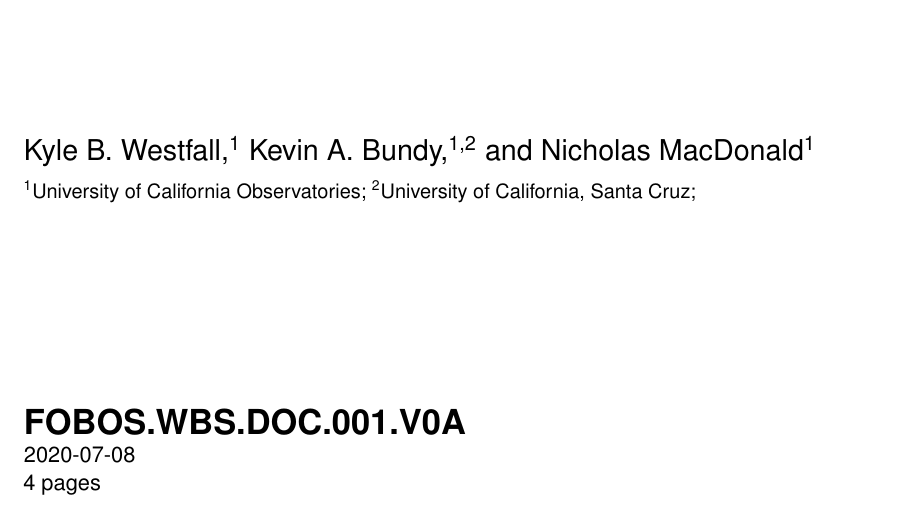
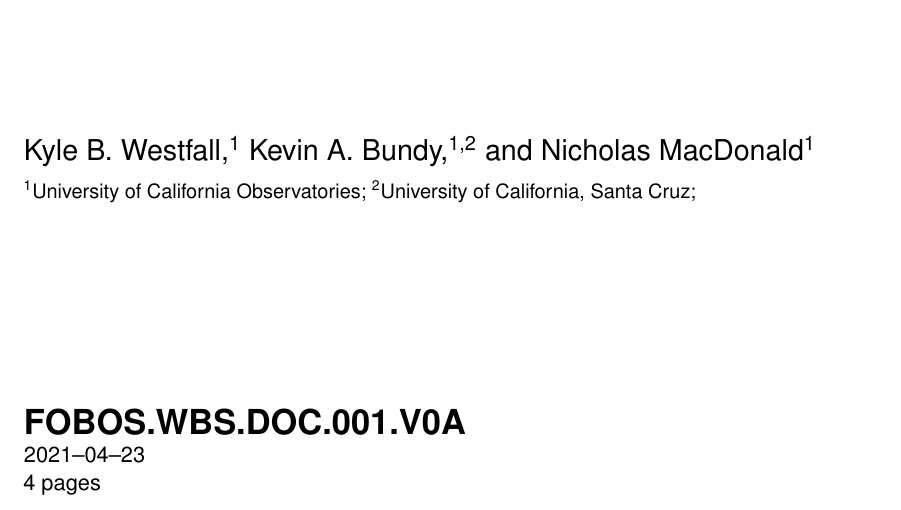
Before and after one commit to Keck-FOBOS/DocTemplate, a LaTeX book (FOBOS_Template.tex, which reads sty/FOBOS.sty): part of page 1 of 10, cut so that both start at the same text. Compiled offline with pdfLaTeX.

Commit message:
footnote counter; longtable; requirement numbering; autogenerate date

```diff
--- a/FOBOS_Template.tex
+++ b/FOBOS_Template.tex
@@ -22,7 +22,7 @@
 
 % Pre-release versions are 0A - ZZ; Release versions should be 01-99
 \newcommand{\docversion}{0A}
-\newcommand{\docreleaseDate}{2020-07-08}  % Please use ISO-8601 YYYY-MM-DD format.
+\newcommand{\docreleaseDate}{\today}
 
 %%%%%%%%%%%%%%%%%%%%%%%%%%%%%%%%%%%%%%%%%%%%%%%%%%%%%%%%%%%%%%%%%%%%%%%%
 %%%%%%%%%%%%%%%%%%%%%%%%%%%%%%%%%%%%%%%%%%%%%%%%%%%%%%%%%%%%%%%%%%%%%%%%
--- a/sty/FOBOS.sty
+++ b/sty/FOBOS.sty
@@ -72,6 +72,8 @@
 %% empty , plain , headings , ruled , Ruled , companion
 \pagestyle{Ruled}
 
+%% Do not reset the footnote counter for new chapters
+\counterwithout{footnote}{chapter}
 
 %%% CHAPTERS
 %% Predefined options are
@@ -123,6 +125,11 @@
 \usepackage{threeparttable}
 \usepackage{caption}
 \usepackage[hang,flushmargin]{footmisc}
+\usepackage{longtable}
+
+% Date
+\usepackage[yyyymmdd]{datetime}
+\renewcommand{\dateseparator}{--}
 
 %% BIB
 \usepackage{natbib}
@@ -162,7 +169,8 @@
 \newcommand\reqitem[1][]{%
   \refstepcounter{thiscnt}%
   \if\relax\detokenize{#1}\relax
-    \def\reqopt{\thechapter}%
+%    \def\reqopt{\thechapter}%
+    \def\reqopt{\arabic{section}}%
   \else
     \def\reqopt{#1}%
   \fi
```
